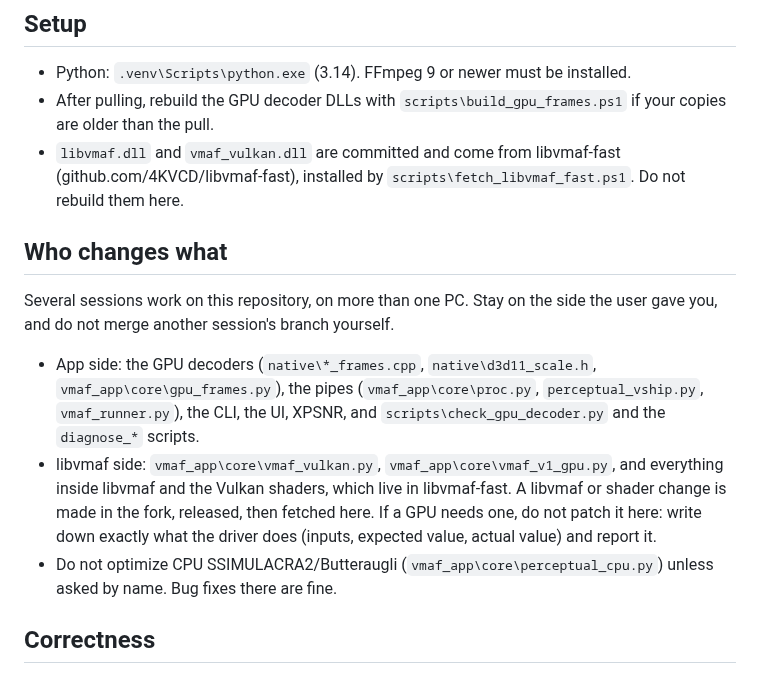
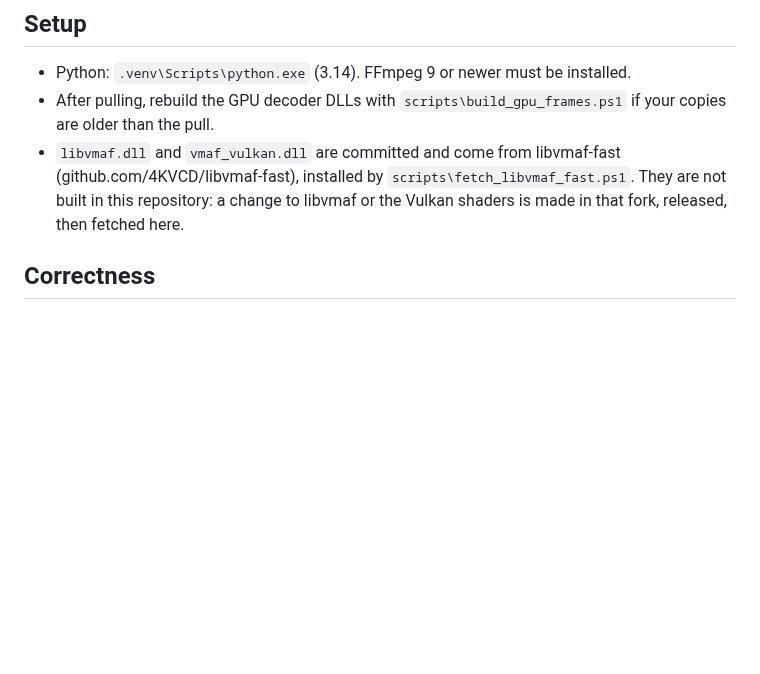
Before and after one commit to 4KVCD/VideoMetricsLab, a Markdown page: CLAUDE.md, the part around the change. Drawn GitHub-style; blank space fills up the shorter version.

Commit message:
docs(CLAUDE.md): no list of code a session may not change
The "Who changes what" section (app side, libvmaf side, and no optimizing of
CPU SSIMULACRA2/Butteraugli) is removed at the user's request. What stays,
under Setup, is the fact that the GPU VMAF libraries are built in
libvmaf-fast and fetched here.

Co-Authored-By: Claude Fable 5.1 <noreply@anthropic.com>

```diff
--- a/CLAUDE.md
+++ b/CLAUDE.md
@@ -12,25 +12,9 @@ before you start. Follow these rules for all work.
   `scripts\build_gpu_frames.ps1` if your copies are older than the pull.
 - `libvmaf.dll` and `vmaf_vulkan.dll` are committed and come from libvmaf-fast
   (github.com/4KVCD/libvmaf-fast), installed by
-  `scripts\fetch_libvmaf_fast.ps1`. Do not rebuild them here.
-
-## Who changes what
-
-Several sessions work on this repository, on more than one PC. Stay on the
-side the user gave you, and do not merge another session's branch yourself.
-
-- App side: the GPU decoders (`native\*_frames.cpp`, `native\d3d11_scale.h`,
-  `vmaf_app\core\gpu_frames.py`), the pipes (`vmaf_app\core\proc.py`,
-  `perceptual_vship.py`, `vmaf_runner.py`), the CLI, the UI, XPSNR, and
-  `scripts\check_gpu_decoder.py` and the `diagnose_*` scripts.
-- libvmaf side: `vmaf_app\core\vmaf_vulkan.py`, `vmaf_app\core\vmaf_v1_gpu.py`,
-  and everything inside libvmaf and the Vulkan shaders, which live in
-  libvmaf-fast. A libvmaf or shader change is made in the fork, released, then
-  fetched here. If a GPU needs one, do not patch it here: write down exactly
-  what the driver does (inputs, expected value, actual value) and report it.
-- Do not optimize CPU SSIMULACRA2/Butteraugli
-  (`vmaf_app\core\perceptual_cpu.py`) unless asked by name. Bug fixes there
-  are fine.
+  `scripts\fetch_libvmaf_fast.ps1`. They are not built in this repository: a
+  change to libvmaf or the Vulkan shaders is made in that fork, released, then
+  fetched here.
 
 ## Correctness
 
```
